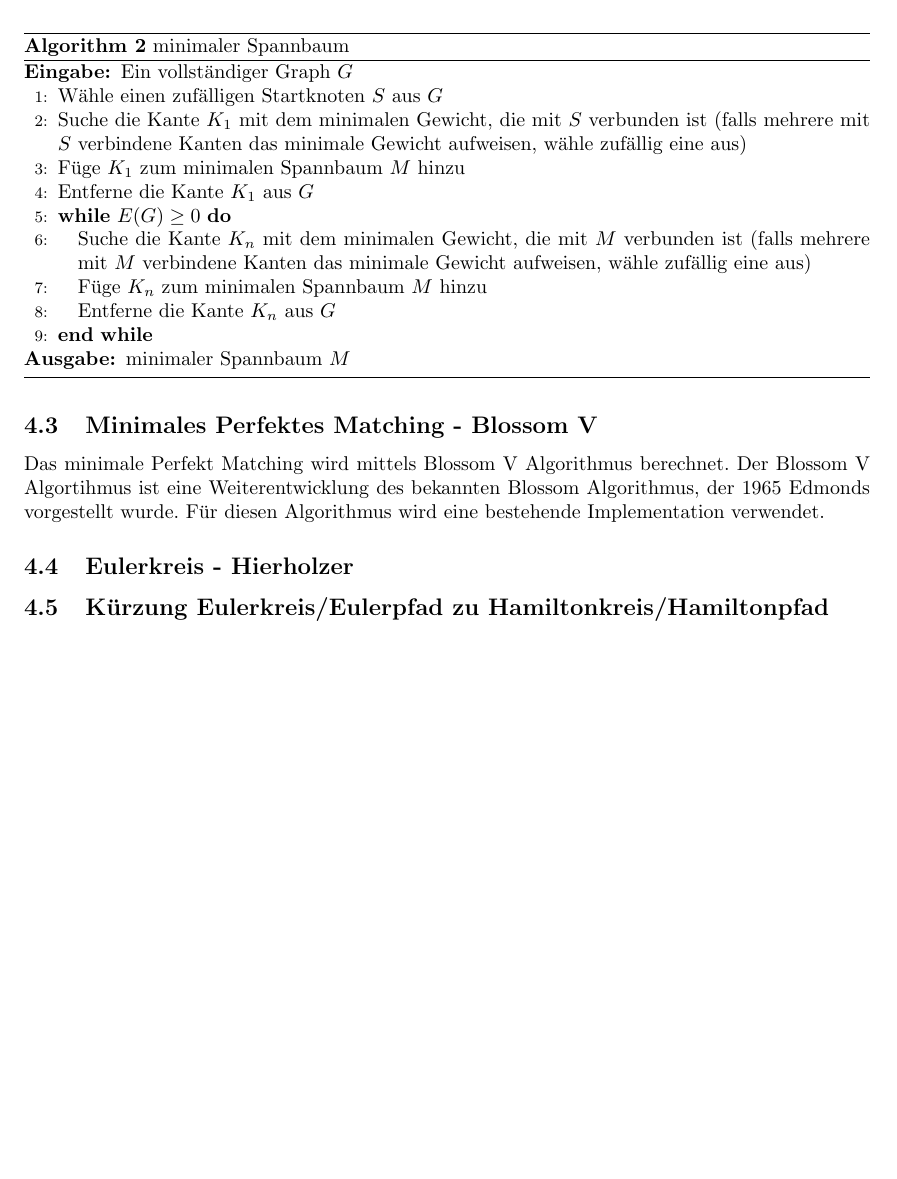
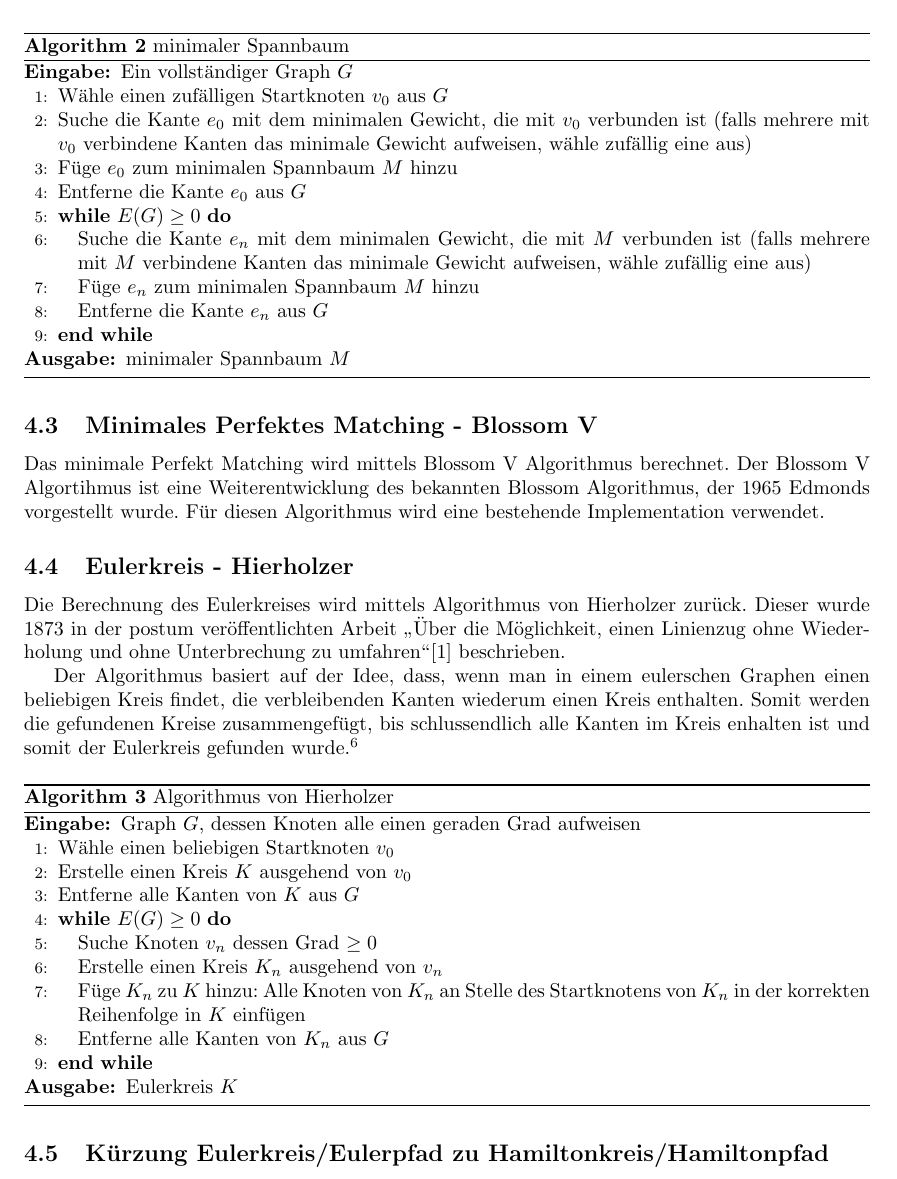
Before and after one commit to exul/semesterarbeit, a LaTeX document (docs/dokumentation.tex): part of page 8 of 11, cut so that both start at the same text. Compiled offline with pdfLaTeX.

Commit message:
Hierholzeres algorithm

```diff
--- a/docs/dokumentation.tex
+++ b/docs/dokumentation.tex
@@ -217,29 +218,59 @@ Um den minimalen Spannbaum zu finden werden folgende Schritte abgearbeitet\footn
     \renewcommand{\algorithmicrequire}{\textbf{Eingabe:}}
     \renewcommand{\algorithmicensure}{\textbf{Ausgabe:}}
     \caption{minimaler Spannbaum}
+
     \begin{algorithmic}[1]
     \REQUIRE Ein vollständiger Graph $G$
-    \STATE Wähle einen zufälligen Startknoten $S$ aus $G$
-    \STATE Suche die Kante $K_1$ mit dem minimalen Gewicht, die mit $S$ verbunden ist (falls mehrere mit $S$ verbindene Kanten das minimale Gewicht aufweisen, wähle zufällig eine aus)
-    \STATE Füge $K_1$ zum minimalen Spannbaum $M$ hinzu
-    \STATE Entferne die Kante $K_1$ aus $G$
+        \STATE Wähle einen zufälligen Startknoten $v_0$ aus $G$
+        \STATE Suche die Kante $e_0$ mit dem minimalen Gewicht, die mit $v_0$ verbunden ist (falls mehrere mit $v_0$ verbindene Kanten das minimale Gewicht aufweisen, wähle zufällig eine aus)
+        \STATE Füge $e_0$ zum minimalen Spannbaum $M$ hinzu
+        \STATE Entferne die Kante $e_0$ aus $G$
 
-    \WHILE{$E(G) \ge 0 $}
-        \STATE Suche die Kante $K_n$ mit dem minimalen Gewicht, die mit $M$ verbunden ist (falls mehrere mit $M$ verbindene Kanten das minimale Gewicht aufweisen, wähle zufällig eine aus)
-        \STATE Füge $K_n$ zum minimalen Spannbaum $M$ hinzu
-        \STATE Entferne die Kante $K_n$ aus $G$
+        \WHILE{$E(G) \ge 0$}
+            \STATE Suche die Kante $e_n$ mit dem minimalen Gewicht, die mit $M$ verbunden ist (falls mehrere mit $M$ verbindene Kanten das minimale Gewicht aufweisen, wähle zufällig eine aus)
+            \STATE Füge $e_n$ zum minimalen Spannbaum $M$ hinzu
+            \STATE Entferne die Kante $e_n$ aus $G$
         \ENDWHILE
     \ENSURE minimaler Spannbaum $M$
     \end{algorithmic}
 \end{algorithm}
+
+%TODO: Bilder einfügen, um die Vorgehensweise aufzuzeigen?
 
 \subsection{Minimales Perfektes Matching - Blossom V}
 %TODO: Genauer beschreiben
 Das minimale Perfekt Matching wird mittels Blossom V Algorithmus berechnet. Der Blossom V Algortihmus ist eine Weiterentwicklung des bekannten Blossom Algorithmus, der 1965 Edmonds vorgestellt wurde.
 Für diesen Algorithmus wird eine bestehende Implementation verwendet.
 
+\subsection{Eulerkreis - Hierholzer}
+Die Berechnung des Eulerkreises wird mittels Algorithmus von Hierholzer zurück. Dieser wurde 1873 in der postum veröffentlichten Arbeit "`Über die Möglichkeit, einen Linienzug ohne Wiederholung und ohne Unterbrechung zu umfahren"'\cite{hierholzer73} beschrieben.
 
-\subsection{Eulerkreis - Hierholzer}
+Der Algorithmus basiert auf der Idee, dass, wenn man in einem eulerschen Graphen einen beliebigen Kreis findet, die verbleibenden Kanten wiederum einen Kreis enthalten. Somit werden die gefundenen Kreise zusammengefügt, bis schlussendlich alle Kanten im Kreis enhalten ist und somit der Eulerkreis gefunden wurde.\footnote{vgl. \cite{krumke05} Seiten 46-48}
+
+%TODO: Ist die beschreibung verständnlich?
+\begin{algorithm}[H]
+    \renewcommand{\algorithmicrequire}{\textbf{Eingabe:}}
+    \renewcommand{\algorithmicensure}{\textbf{Ausgabe:}}
+    \caption{Algorithmus von Hierholzer}
+
+    \begin{algorithmic}[1]
+    \REQUIRE Graph $G$, dessen Knoten alle einen geraden Grad aufweisen
+        \STATE Wähle einen beliebigen Startknoten $v_0$
+        \STATE Erstelle einen Kreis $K$ ausgehend von $v_0$
+        \STATE Entferne alle Kanten von $K$ aus $G$
+        \WHILE{$E(G) \ge 0$}
+            \STATE Suche Knoten $v_n$ dessen Grad $\ge 0$
+            \STATE Erstelle einen Kreis $K_n$ ausgehend von $v_n$
+            \STATE Füge $K_n$ zu $K$ hinzu: Alle Knoten von $K_n$ an Stelle des Startknotens von $K_n$ in der korrekten Reihenfolge in $K$ einfügen
+            \STATE Entferne alle Kanten von $K_n$ aus $G$
+        \ENDWHILE
+    \ENSURE Eulerkreis $K$
+    \end{algorithmic}
+\end{algorithm}
+
+%TODO: Bilder einfügen, um die Vorgehensweise aufzuzeigen?
+
+
 \subsection{Kürzung Eulerkreis/Eulerpfad zu Hamiltonkreis/Hamiltonpfad}
 \newpage
 \section{Implementation}
```
Also changed, not shown: docs/bibliographie.bib (+16 -0 lines), docs/dokumentation.tex (1 more changed lines). Lines whose indentation alone changed are shown as unchanged.
